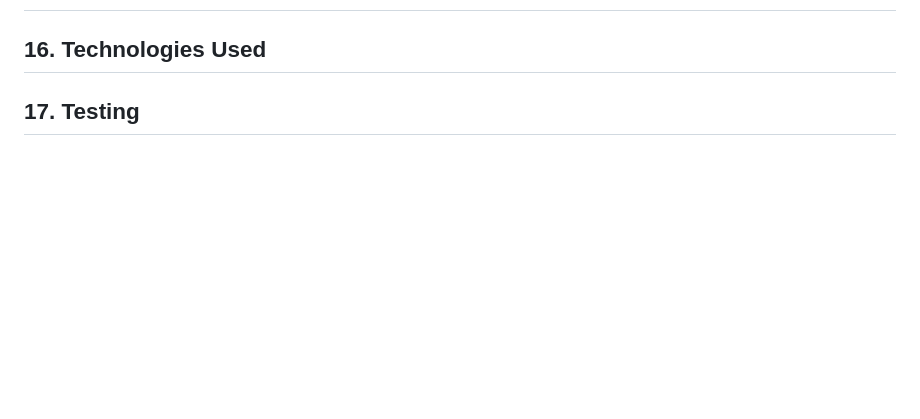
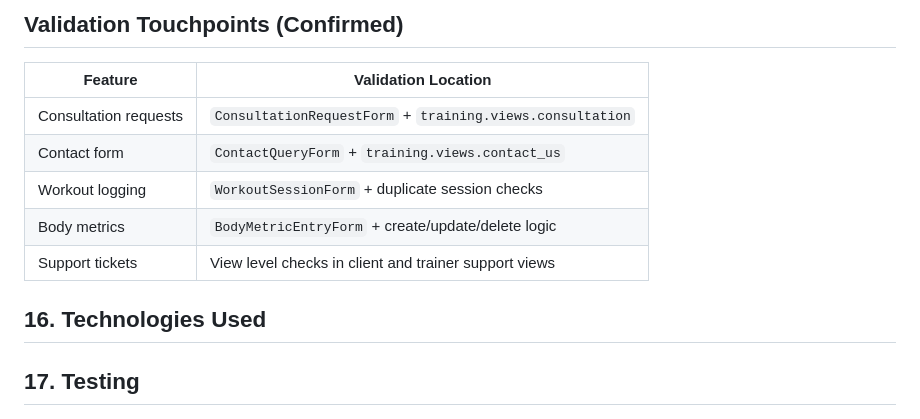
Before and after one commit to moranjohn-95/precision-performance-pt, a Markdown page: README.md, the part around one of its changes. Rendered like a GitHub page; blank space fills up the shorter version.

```diff
--- a/README.md
+++ b/README.md
@@ -1053,3 +1129,13 @@ Local fallback values are used only during development.
+## Validation Touchpoints (Confirmed)
+
+| Feature | Validation Location |
+|------|--------------------|
+| Consultation requests | `ConsultationRequestForm` + `training.views.consultation` |
+| Contact form | `ContactQueryForm` + `training.views.contact_us` |
+| Workout logging | `WorkoutSessionForm` + duplicate session checks |
+| Body metrics | `BodyMetricEntryForm` + create/update/delete logic |
+| Support tickets | View level checks in client and trainer support views |
+
 ## 16. Technologies Used
 
 ## 17. Testing
```
Also changed, not shown: other parts of README.md (+76 -0 lines).
